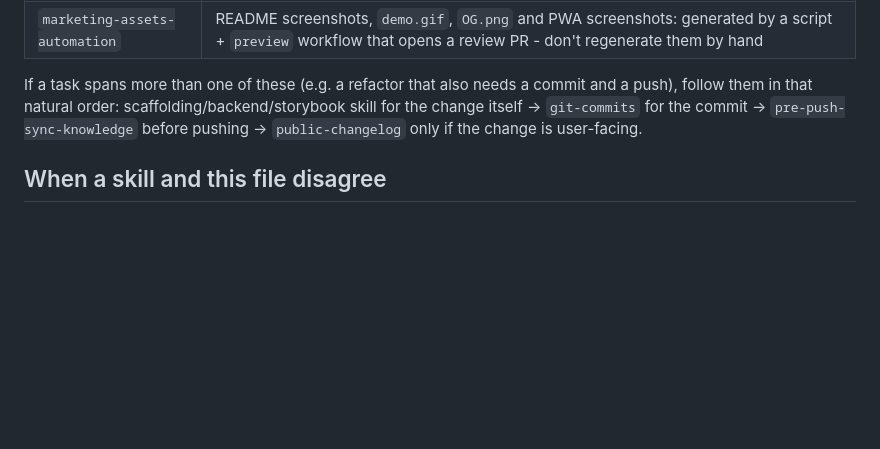
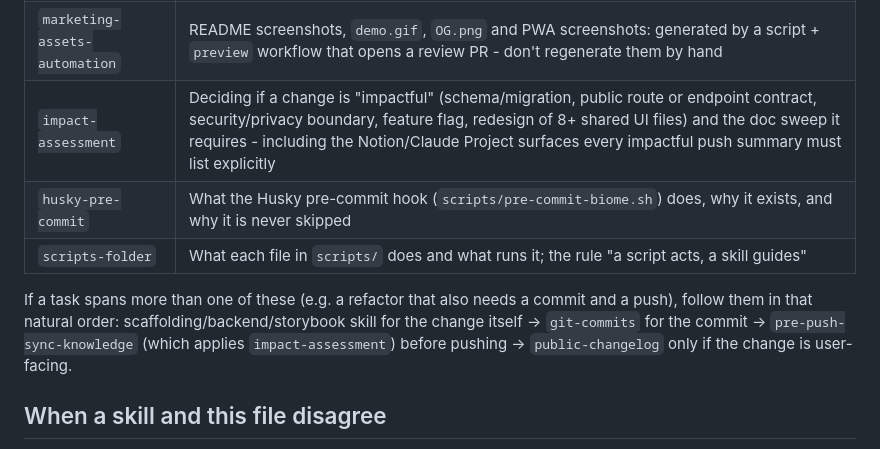
Before and after one commit to Daevel/followoo, a Markdown page: AGENTS.md, the part around the change. Drawn GitHub-style; blank space fills up the shorter version.

Commit message:
docs(claude): index the three new skills in AGENTS.md
Co-Authored-By: Claude Opus 5.5 <noreply@anthropic.com>

```diff
--- a/AGENTS.md
+++ b/AGENTS.md
@@ -53,8 +53,11 @@ This repo ships project-specific agent skills under `.claude/skills/`. Each one
 | `storybook-component-creation` | Adding/updating `src/stories/*.stories.tsx` |
 | `public-changelog` | Deciding if a change belongs on the public `/updates` page, and how to write/publish it |
 | `marketing-assets-automation` | README screenshots, `demo.gif`, `OG.png` and PWA screenshots: generated by a script + `preview` workflow that opens a review PR - don't regenerate them by hand |
+| `impact-assessment` | Deciding if a change is "impactful" (schema/migration, public route or endpoint contract, security/privacy boundary, feature flag, redesign of 8+ shared UI files) and the doc sweep it requires - including the Notion/Claude Project surfaces every impactful push summary must list explicitly |
+| `husky-pre-commit` | What the Husky pre-commit hook (`scripts/pre-commit-biome.sh`) does, why it exists, and why it is never skipped |
+| `scripts-folder` | What each file in `scripts/` does and what runs it; the rule "a script acts, a skill guides" |
 
-If a task spans more than one of these (e.g. a refactor that also needs a commit and a push), follow them in that natural order: scaffolding/backend/storybook skill for the change itself -> `git-commits` for the commit -> `pre-push-sync-knowledge` before pushing -> `public-changelog` only if the change is user-facing.
+If a task spans more than one of these (e.g. a refactor that also needs a commit and a push), follow them in that natural order: scaffolding/backend/storybook skill for the change itself -> `git-commits` for the commit -> `pre-push-sync-knowledge` (which applies `impact-assessment`) before pushing -> `public-changelog` only if the change is user-facing.
 
 ## When a skill and this file disagree
 
```
